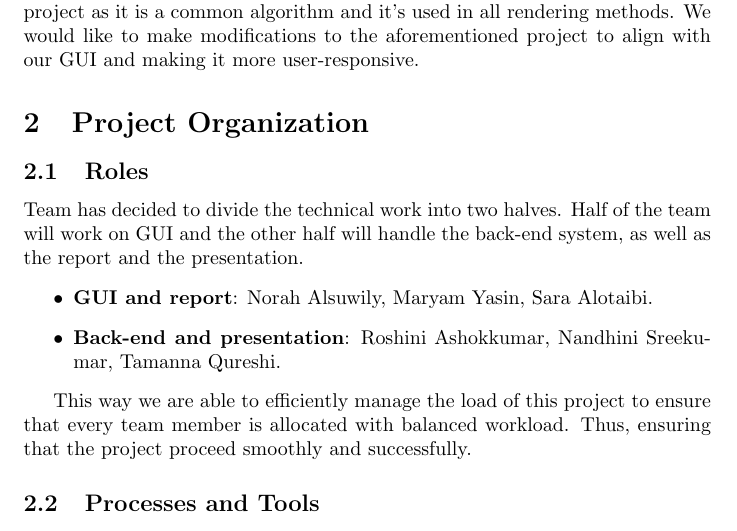
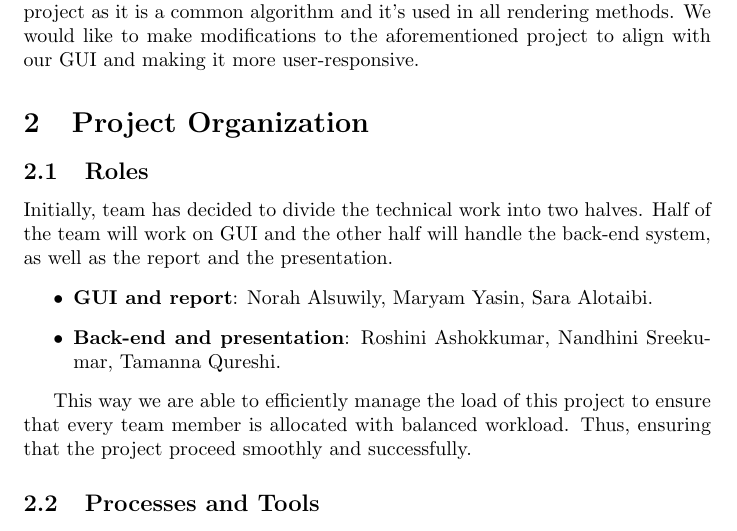
Before and after one commit to roshniashok/RayTracerKCL, a LaTeX document (MiddleEast.tex): part of page 3 of 4, cut so that both start at the same text. Compiled offline with pdfLaTeX.

Commit message:
Update MiddleEast.tex

```diff
--- a/MiddleEast.tex
+++ b/MiddleEast.tex
@@ -103,7 +103,7 @@ The team is working on the GUI and the back-end software parallelly to ensure th
 \section{Project Organization}
 
 \subsection{Roles}
-Team has decided to divide the technical work into two halves. Half of the team will work on GUI and the other half will handle the back-end system, as well as the report and the presentation.
+Initially, team has decided to divide the technical work into two halves. Half of the team will work on GUI and the other half will handle the back-end system, as well as the report and the presentation.
 \begin{itemize}
 
 \item \textbf{GUI and report}: Norah Alsuwily, Maryam Yasin, Sara Alotaibi.
```
